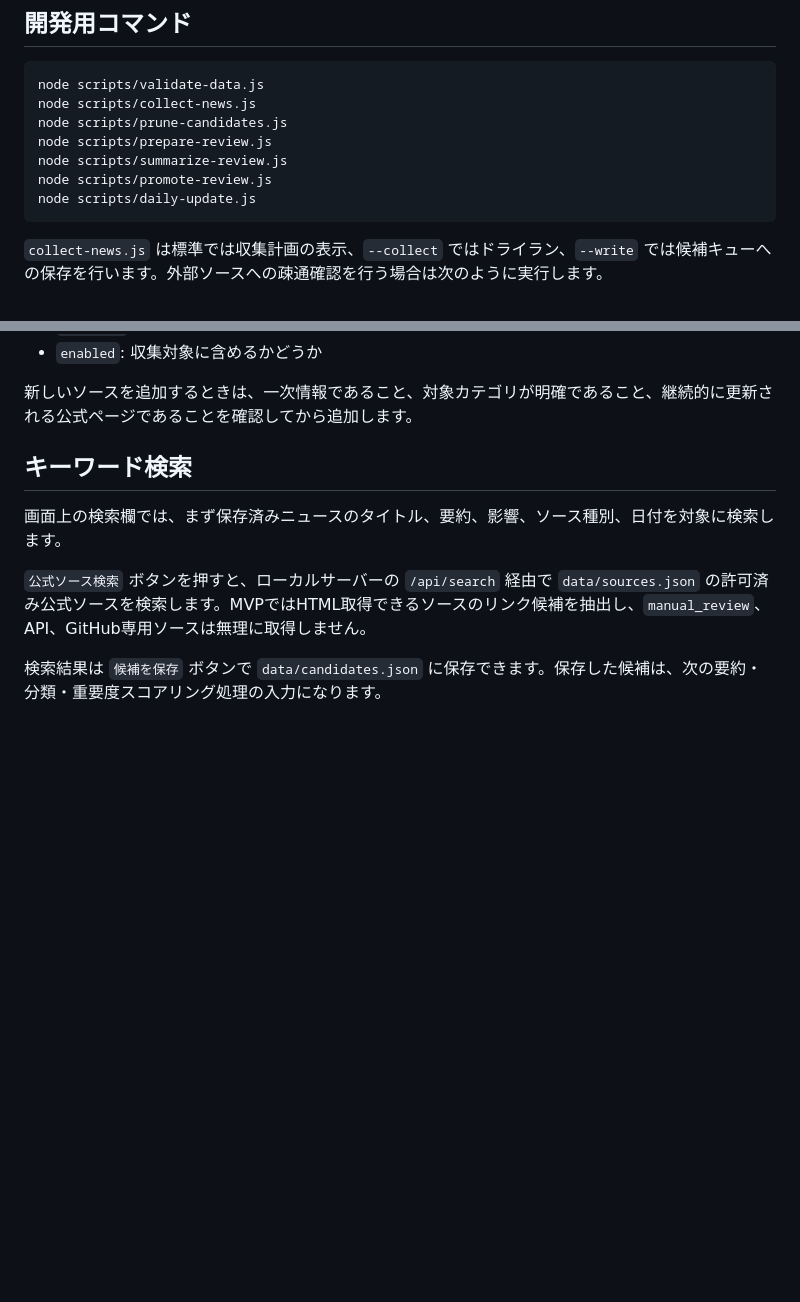
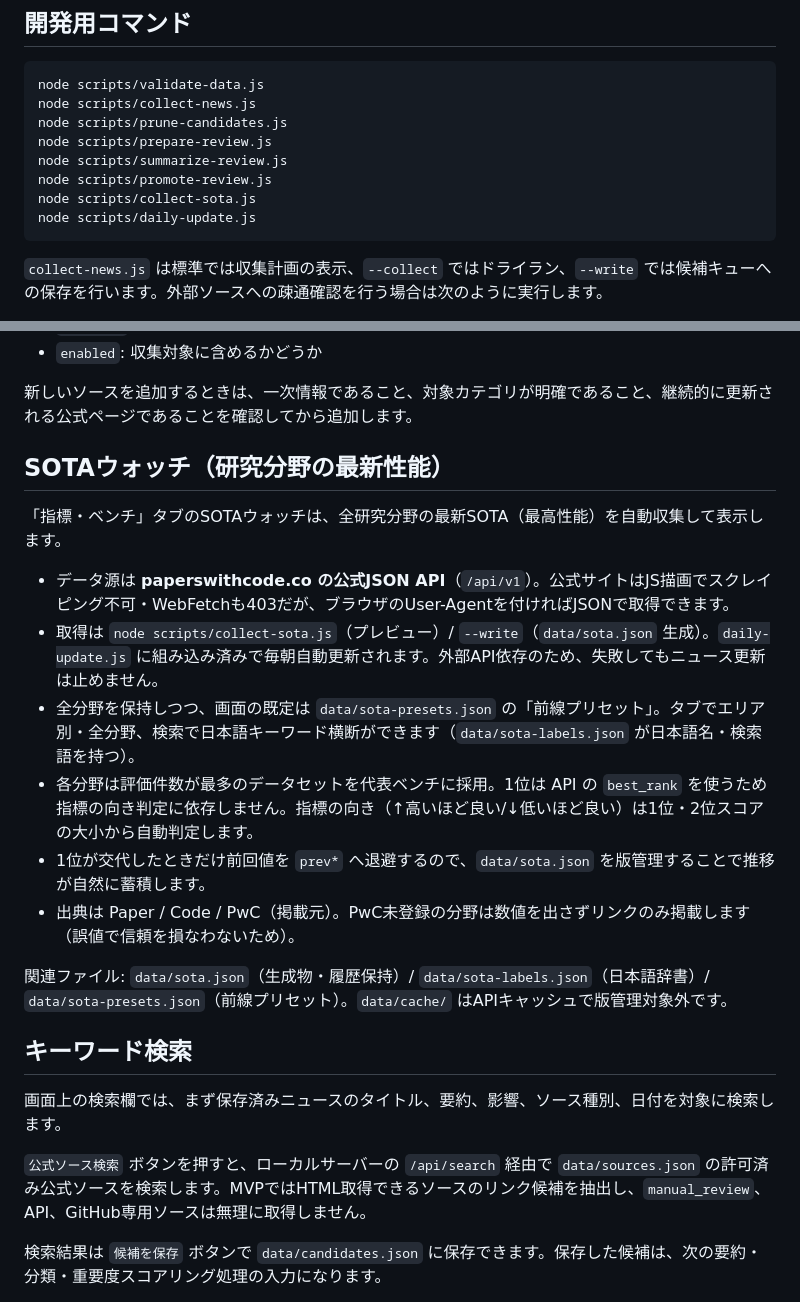
Before and after one commit to yossy0729/ai-news-catchup, a Markdown page: README.md, 2 parts joined by grey strips. Drawn GitHub-style; blank space fills up the shorter version.

Commit message:
docs: HANDOFF/README をSOTA全分野化に合わせて更新
- README に「SOTAウォッチ（研究分野の最新性能）」節と collect-sota.js を追記
- HANDOFF の再開ポイントを 2026-06-22 のSOTA刷新内容に更新（次の候補も記載）

Co-Authored-By: Claude Opus 4.8 <noreply@anthropic.com>

````diff
--- a/README.md
+++ b/README.md
@@ -38,6 +38,7 @@ node scripts/prune-candidates.js
 node scripts/prepare-review.js
 node scripts/summarize-review.js
 node scripts/promote-review.js
+node scripts/collect-sota.js
 node scripts/daily-update.js
 ```
 
@@ -107,6 +108,19 @@ Yahoo Newsなどの二次ニュースは、話題の存在を知るには便利
 - `enabled`: 収集対象に含めるかどうか
 
 新しいソースを追加するときは、一次情報であること、対象カテゴリが明確であること、継続的に更新される公式ページであることを確認してから追加します。
+
+## SOTAウォッチ（研究分野の最新性能）
+
+「指標・ベンチ」タブのSOTAウォッチは、全研究分野の最新SOTA（最高性能）を自動収集して表示します。
+
+- データ源は **paperswithcode.co の公式JSON API**（`/api/v1`）。公式サイトはJS描画でスクレイピング不可・WebFetchも403だが、ブラウザのUser-Agentを付ければJSONで取得できます。
+- 取得は `node scripts/collect-sota.js`（プレビュー）/ `--write`（`data/sota.json` 生成）。`daily-update.js` に組み込み済みで毎朝自動更新されます。外部API依存のため、失敗してもニュース更新は止めません。
+- 全分野を保持しつつ、画面の既定は `data/sota-presets.json` の「前線プリセット」。タブでエリア別・全分野、検索で日本語キーワード横断ができます（`data/sota-labels.json` が日本語名・検索語を持つ）。
+- 各分野は評価件数が最多のデータセットを代表ベンチに採用。1位は API の `best_rank` を使うため指標の向き判定に依存しません。指標の向き（↑高いほど良い/↓低いほど良い）は1位・2位スコアの大小から自動判定します。
+- 1位が交代したときだけ前回値を `prev*` へ退避するので、`data/sota.json` を版管理することで推移が自然に蓄積します。
+- 出典は Paper / Code / PwC（掲載元）。PwC未登録の分野は数値を出さずリンクのみ掲載します（誤値で信頼を損なわないため）。
+
+関連ファイル: `data/sota.json`（生成物・履歴保持）/ `data/sota-labels.json`（日本語辞書）/ `data/sota-presets.json`（前線プリセット）。`data/cache/` はAPIキャッシュで版管理対象外です。
 
 ## キーワード検索
 
````
Also changed, not shown: HANDOFF.md (+13 -1 lines).
